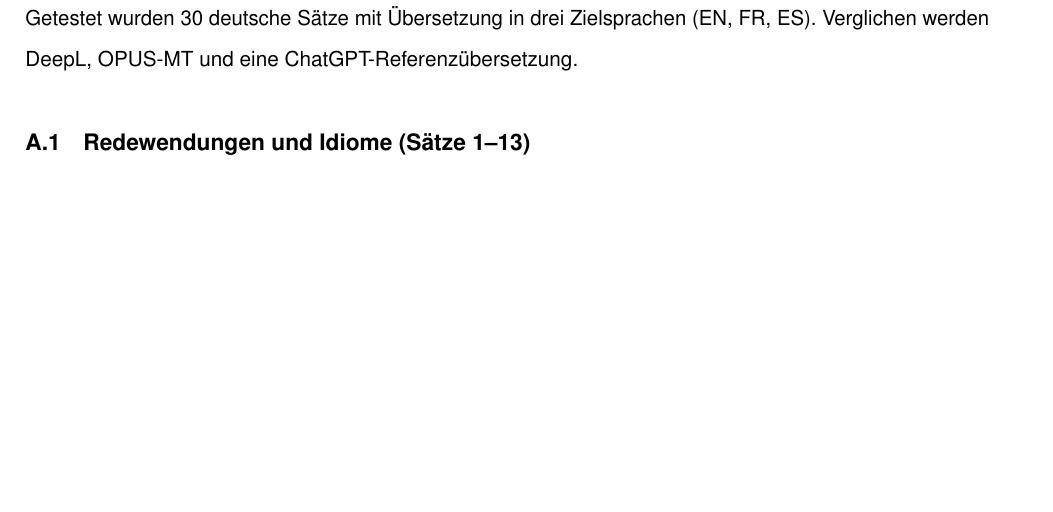
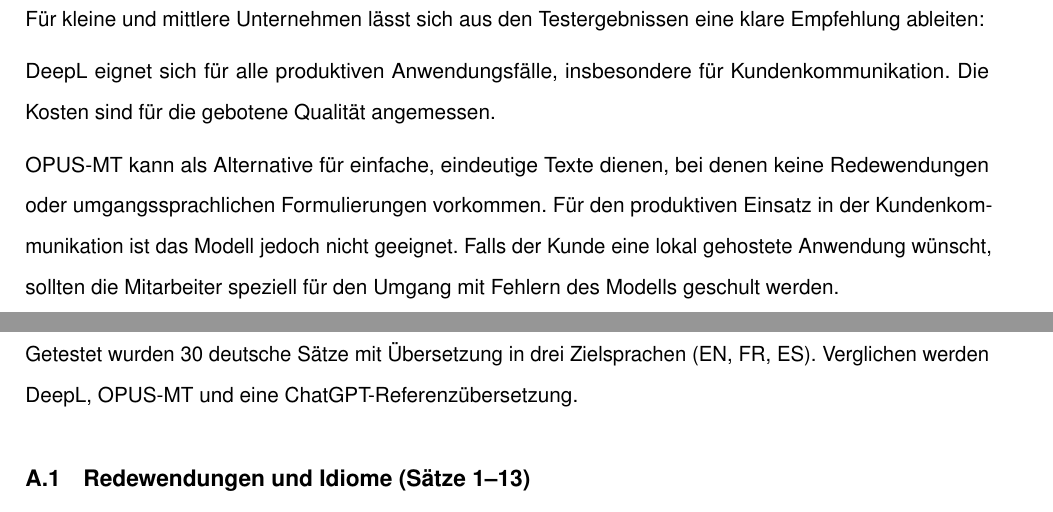
Before and after one commit to svenb23/KI-Translator, a LaTeX document (report/finalisierung.tex): part of page 3 of 9 before the commit and two parts of pages 3 and 4 of 10 after it, the two joined at a grey line, cut at the place of the change, the shorter picture padded with empty space. Compiled offline with pdfLaTeX.

Commit message:
Add KMU recommendation section to finalisierung

```diff
--- a/report/finalisierung.tex
+++ b/report/finalisierung.tex
@@ -104,6 +104,16 @@
 
 Im Ticketsystem-Kontext übersetzte OPUS-MT \enquote{Ticket} (Satz~21, 25) fälschlicherweise
 als \enquote{billet} (Fahrkarte) statt \enquote{ticket} (Support-Anfrage).
+
+
+\subsection{Empfehlung für den KMU-Einsatz}
+Für kleine und mittlere Unternehmen lässt sich aus den Testergebnissen eine klare Empfehlung ableiten:
+
+DeepL eignet sich für alle produktiven Anwendungsfälle, insbesondere für Kundenkommunikation. Die Kosten sind für die gebotene Qualität angemessen.
+
+OPUS-MT kann als Alternative für einfache, eindeutige Texte dienen, bei denen keine
+Redewendungen oder umgangssprachlichen Formulierungen vorkommen. Für den produktiven Einsatz in der Kundenkommunikation ist das Modell jedoch nicht geeignet.
+Falls der Kunde eine lokal gehostete Anwendung wünscht, sollten die Mitarbeiter speziell für den Umgang mit Fehlern des Modells geschult werden.
 
 
 \clearpage
```
